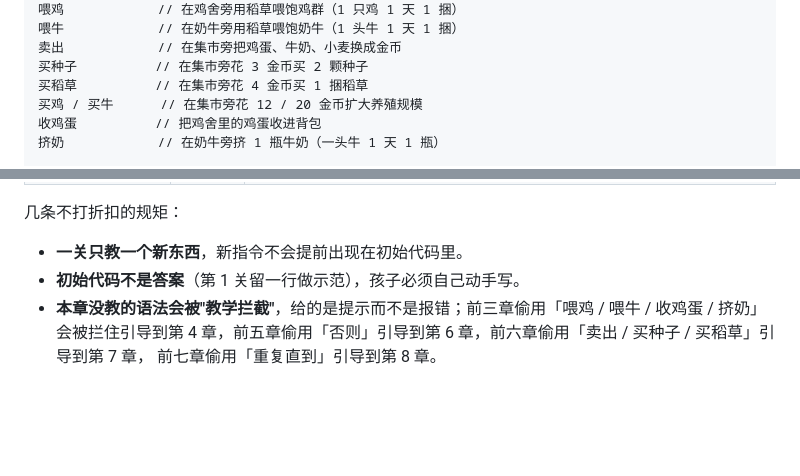
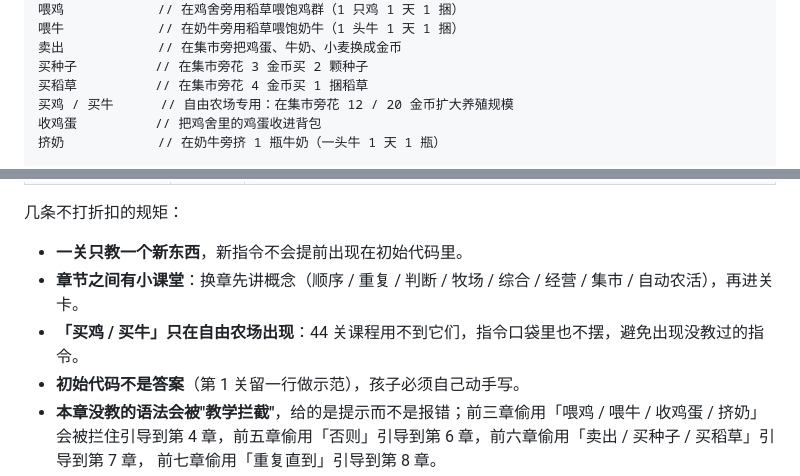
Before and after one commit to alucardulad/code-farm, a Markdown page: README.md, 2 parts joined by grey strips. Rendered like a GitHub page; blank space fills up the shorter version.

```diff
--- a/README.md
+++ b/README.md
@@ -105,7 +111,7 @@ npm run shots        # 改过界面后重拍 README 预览图（需要先跑着
 卖出            // 在集市旁把鸡蛋、牛奶、小麦换成金币
 买种子          // 在集市旁花 3 金币买 2 颗种子
 买稻草          // 在集市旁花 4 金币买 1 捆稻草
-买鸡 / 买牛      // 在集市旁花 12 / 20 金币扩大养殖规模
+买鸡 / 买牛      // 自由农场专用：在集市旁花 12 / 20 金币扩大养殖规模
 收鸡蛋          // 把鸡舍里的鸡蛋收进背包
 挤奶            // 在奶牛旁挤 1 瓶牛奶（一头牛 1 天 1 瓶）
 
@@ -228,6 +234,8 @@ npm run shots        # 改过界面后重拍 README 预览图（需要先跑着
 几条不打折扣的规矩：
 
 - **一关只教一个新东西**，新指令不会提前出现在初始代码里。
+- **章节之间有小课堂**：换章先讲概念（顺序 / 重复 / 判断 / 牧场 / 综合 / 经营 / 集市 / 自动农活），再进关卡。
+- **「买鸡 / 买牛」只在自由农场出现**：44 关课程用不到它们，指令口袋里也不摆，避免出现没教过的指令。
 - **初始代码不是答案**（第 1 关留一行做示范），孩子必须自己动手写。
 - **本章没教的语法会被"教学拦截"**，给的是提示而不是报错；前三章偷用「喂鸡 / 喂牛 / 收鸡蛋 / 挤奶」会被拦住引导到第 4 章，前五章偷用「否则」引导到第 6 章，前六章偷用「卖出 / 买种子 / 买稻草」引导到第 7 章，
 前七章偷用「重复直到」引导到第 8 章。
```
Also changed, not shown: other parts of README.md (+11 -5 lines), docs/关卡教学审查与修改文案.md (added, +427 -0 lines).
